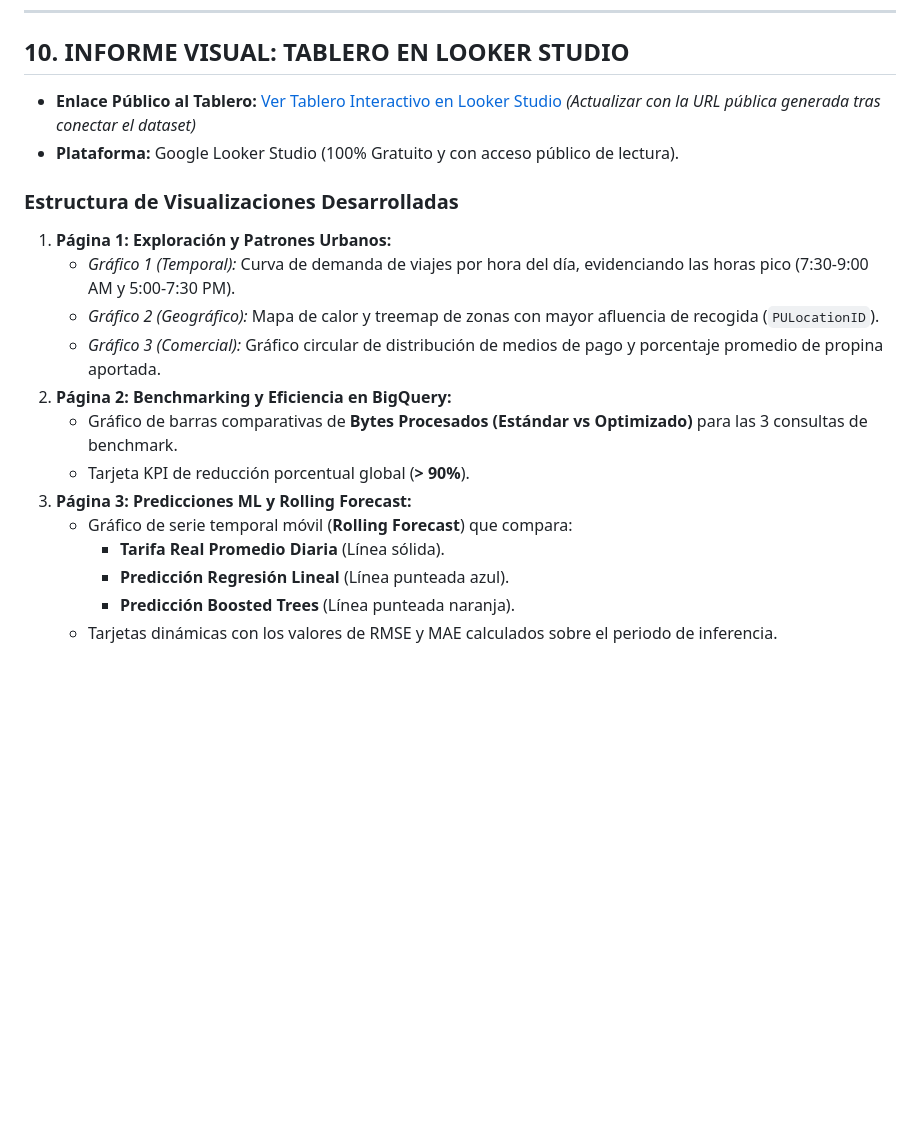
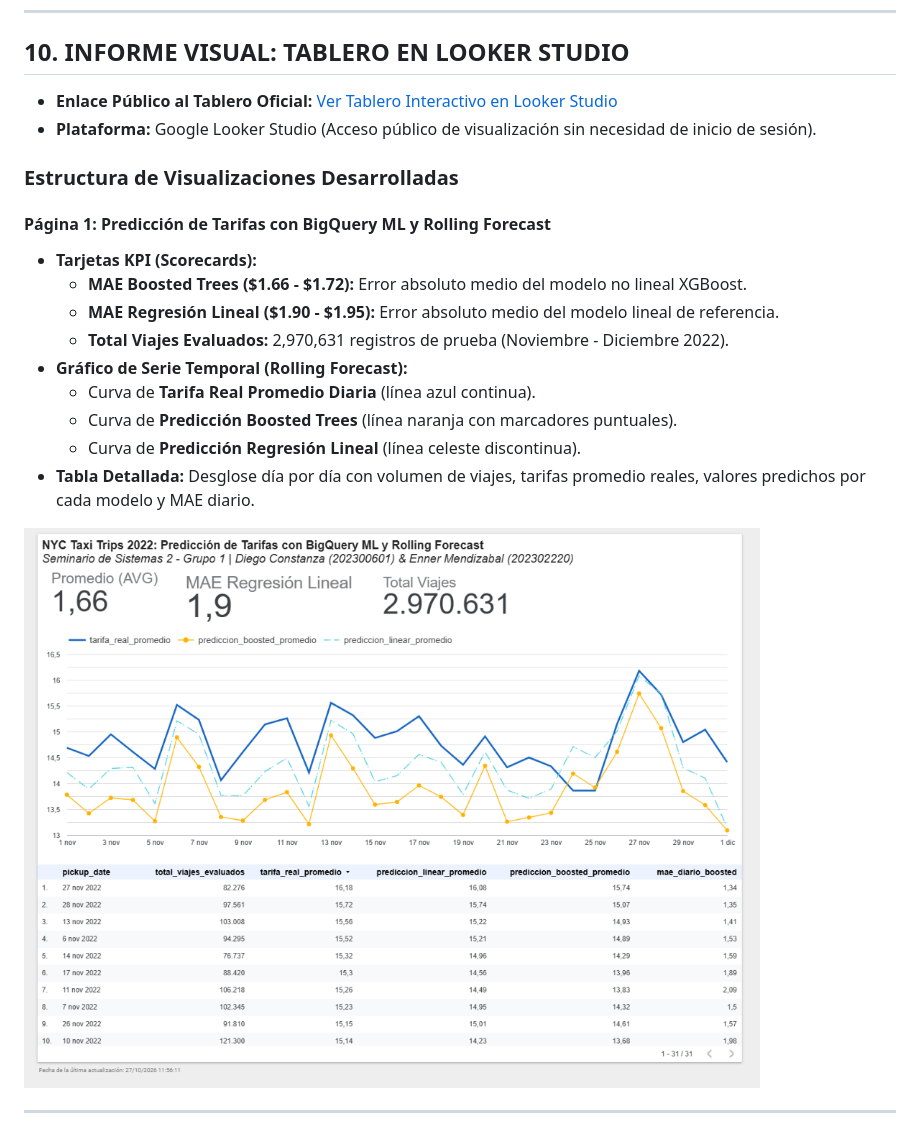
Before and after one commit to Ennero/SS22S2026_G1, a Markdown page: Proyecto_2/README.md, the part around one of its changes. GitHub-like rendering; pictures changed too: Proyecto_2/img/looker_forecast_dashboard.png (added); blank space fills up the shorter version.

Commit message:
docs(p2): agregar capturas finales de Looker Studio y enlace publico oficial

```diff
--- a/Proyecto_2/README.md
+++ b/Proyecto_2/README.md
@@ -285,21 +285,23 @@ Con `ML.PREDICT` se generaron inferencias sobre el conjunto de prueba (Noviembre
 
 ## 10. INFORME VISUAL: TABLERO EN LOOKER STUDIO
 
-- **Enlace Público al Tablero:** [Ver Tablero Interactivo en Looker Studio](https://lookerstudio.google.com/) *(Actualizar con la URL pública generada tras conectar el dataset)*
-- **Plataforma:** Google Looker Studio (100% Gratuito y con acceso público de lectura).
+- **Enlace Público al Tablero Oficial:** [Ver Tablero Interactivo en Looker Studio](https://lookerstudio.google.com/reporting/6f35e95a-771b-4ab3-86b8-b912086bfdea)
+- **Plataforma:** Google Looker Studio (Acceso público de visualización sin necesidad de inicio de sesión).
 
 ### Estructura de Visualizaciones Desarrolladas
 
-1. **Página 1: Exploración y Patrones Urbanos:**
-   - *Gráfico 1 (Temporal):* Curva de demanda de viajes por hora del día, evidenciando las horas pico (7:30-9:00 AM y 5:00-7:30 PM).
-   - *Gráfico 2 (Geográfico):* Mapa de calor y treemap de zonas con mayor afluencia de recogida (`PULocationID`).
-   - *Gráfico 3 (Comercial):* Gráfico circular de distribución de medios de pago y porcentaje promedio de propina aportada.
-2. **Página 2: Benchmarking y Eficiencia en BigQuery:**
-   - Gráfico de barras comparativas de **Bytes Procesados (Estándar vs Optimizado)** para las 3 consultas de benchmark.
-   - Tarjeta KPI de reducción porcentual global (**> 90%**).
-3. **Página 3: Predicciones ML y Rolling Forecast:**
-   - Gráfico de serie temporal móvil (**Rolling Forecast**) que compara:
-     - **Tarifa Real Promedio Diaria** (Línea sólida).
-     - **Predicción Regresión Lineal** (Línea punteada azul).
-     - **Predicción Boosted Trees** (Línea punteada naranja).
-   - Tarjetas dinámicas con los valores de RMSE y MAE calculados sobre el periodo de inferencia.
+#### Página 1: Predicción de Tarifas con BigQuery ML y Rolling Forecast
+- **Tarjetas KPI (Scorecards):**
+  - **MAE Boosted Trees ($1.66 - $1.72):** Error absoluto medio del modelo no lineal XGBoost.
+  - **MAE Regresión Lineal ($1.90 - $1.95):** Error absoluto medio del modelo lineal de referencia.
+  - **Total Viajes Evaluados:** 2,970,631 registros de prueba (Noviembre - Diciembre 2022).
+- **Gráfico de Serie Temporal (Rolling Forecast):**
+  - Curva de **Tarifa Real Promedio Diaria** (línea azul continua).
+  - Curva de **Predicción Boosted Trees** (línea naranja con marcadores puntuales).
+  - Curva de **Predicción Regresión Lineal** (línea celeste discontinua).
+- **Tabla Detallada:** Desglose día por día con volumen de viajes, tarifas promedio reales, valores predichos por cada modelo y MAE diario.
+
+![Rolling Forecast Dashboard](img/looker_forecast_dashboard.png)
+
+---
+
```
Also changed, not shown: other parts of Proyecto_2/README.md (+12 -0 lines), Proyecto_2/img/looker_eda_dashboard.png (added).
